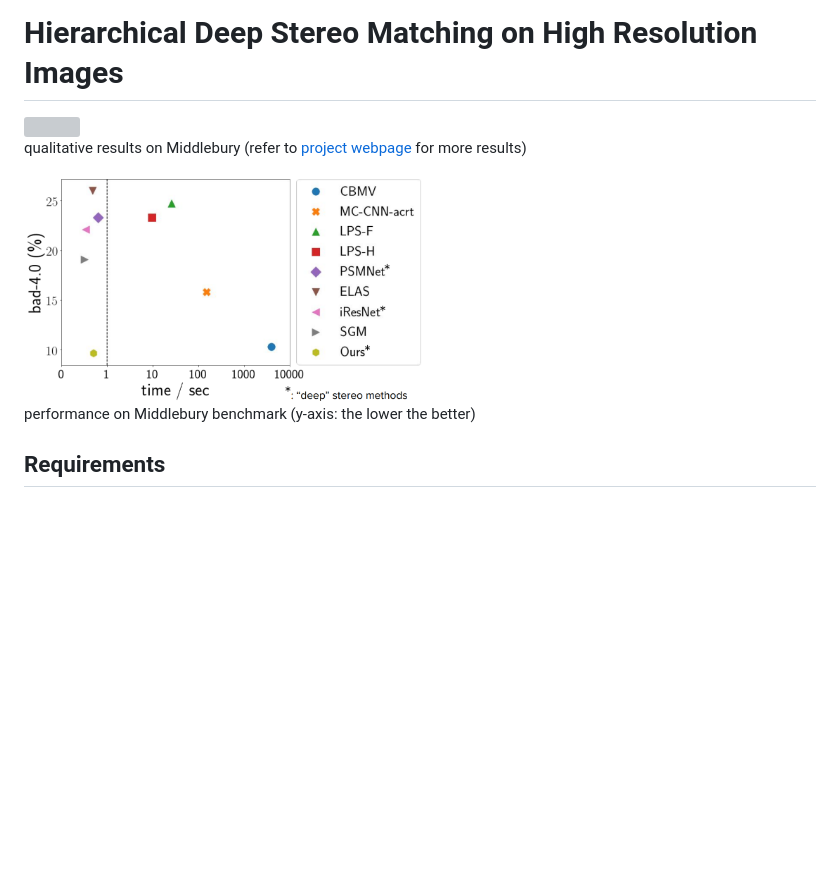
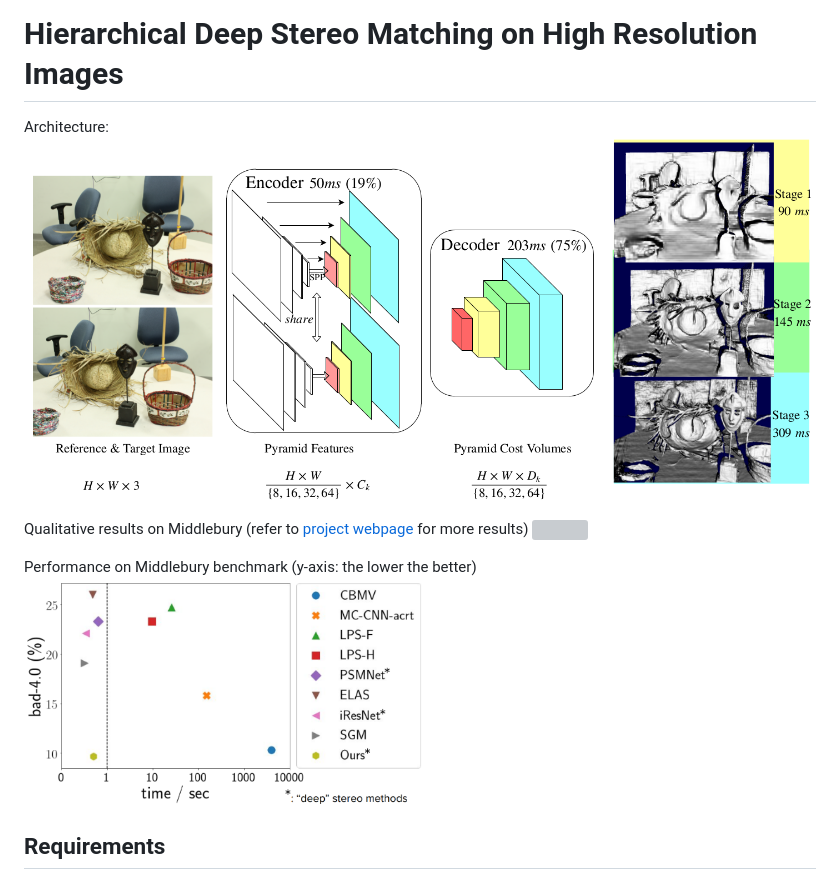
Before and after one commit to gengshan-y/high-res-stereo, a Markdown page: README.md, the part around the change. GitHub-like rendering; pictures changed too: architecture.png (added); blank space fills up the shorter version; grey boxes are pictures that could not be loaded.

Commit message:
add architecture plot

```diff
--- a/README.md
+++ b/README.md
@@ -1,11 +1,13 @@
 # Hierarchical Deep Stereo Matching on High Resolution Images
+Architecture:
+<img src="./architecture.png" width="800">
+
+Qualitative results on Middlebury (refer to [project webpage](http://www.contrib.andrew.cmu.edu/~gengshay/cvpr19stereo) for more results)
 <img src="http://www.contrib.andrew.cmu.edu/~gengshay/wordpress/wp-content/uploads/2019/06/cvpr19-middlebury1-small.gif" width="400">
 
-qualitative results on Middlebury (refer to [project webpage](http://www.contrib.andrew.cmu.edu/~gengshay/cvpr19stereo) for more results)
-
+Performance on Middlebury benchmark (y-axis: the lower the better)
 <img src="./middlebury-benchmark.png" width="400">
 
-performance on Middlebury benchmark (y-axis: the lower the better)
 
 ## Requirements
 - python 2.7.15
```
